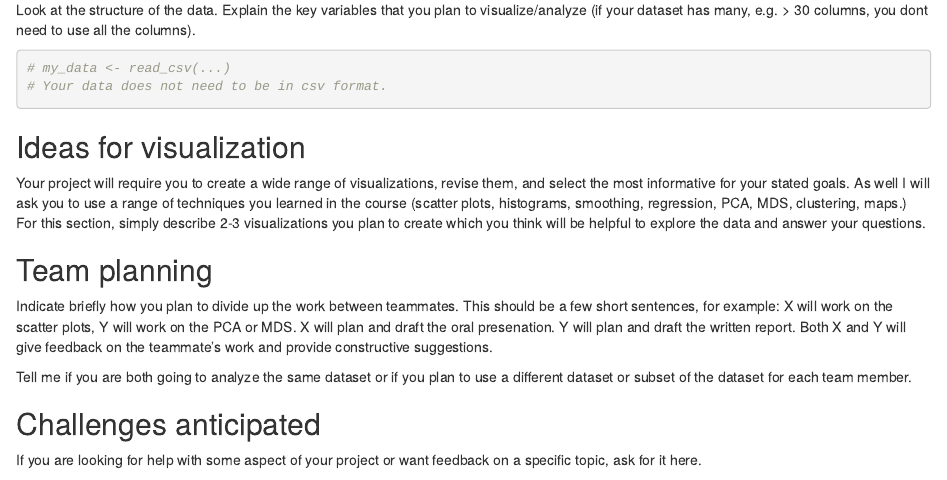
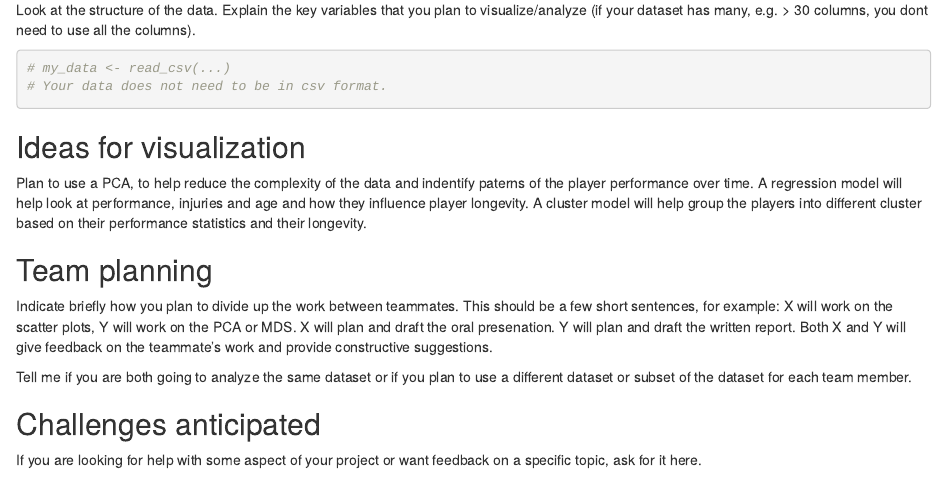
Before and after one commit to LyleHuth/Data-vis, an R Markdown document (proposaltemplate.Rmd): the page in a window 1100 px wide, from 670 px down. Rendered offline with R 4.5, knitr and Pandoc, with nearby package versions.

Commit message:
Update proposaltemplate.Rmd

````diff
--- a/proposaltemplate.Rmd
+++ b/proposaltemplate.Rmd
@@ -95,11 +95,9 @@ Look at the structure of the data. Explain the key variables that you plan to vi
 ```
 
 ## Ideas for visualization
-
-Your project will require you to create a wide range of visualizations, revise them, and select the most informative for your stated goals. As well I will ask you to use a range of techniques you learned in the course (scatter plots, histograms, smoothing, regression, PCA, MDS, clustering, maps.) For this section, simply describe 2-3 visualizations you plan to create which you think will be helpful to explore the data and answer your questions.
+Plan to use a PCA, to help reduce the complexity of the data and indentify paterns of the player performance over time. A regression model will help look at performance, injuries and age and how they influence player longevity. A cluster model will help group the players into different cluster based on their performance statistics and their longevity.
 
 ## Team planning
-
 Indicate briefly how you plan to divide up the work between teammates. This should  be a few short sentences, for example: X will work on the scatter plots, Y will work on the PCA or MDS. X will plan and draft the oral presenation. Y will plan and draft the written report. Both X and Y will give feedback on the teammate's work and provide constructive suggestions.
 
 Tell me if you are both going to analyze the same dataset or if you plan to use a different dataset or subset of the dataset for each team member.
````
